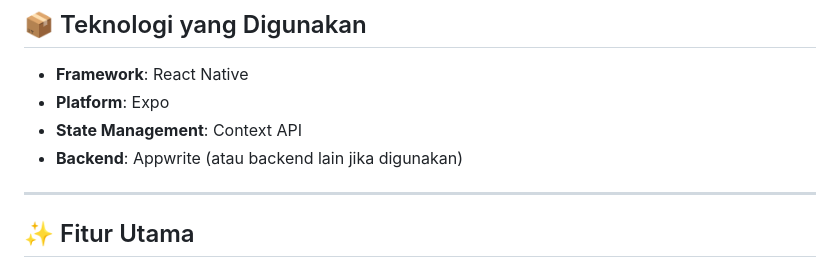
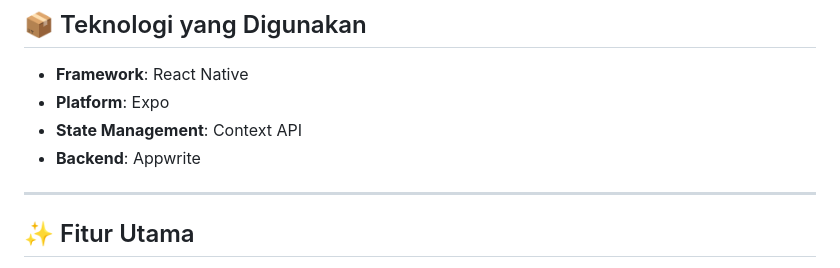
Before and after one commit to Kevinzaa/Virtual-Lab, a Markdown page: README.md, the part around the change. Rendered like a GitHub page.

```diff
--- a/README.md
+++ b/README.md
@@ -80,7 +80,7 @@ npx expo start
 - **Framework**: React Native
 - **Platform**: Expo
 - **State Management**: Context API
-- **Backend**: Appwrite (atau backend lain jika digunakan)
+- **Backend**: Appwrite
 
 ---
 
```
